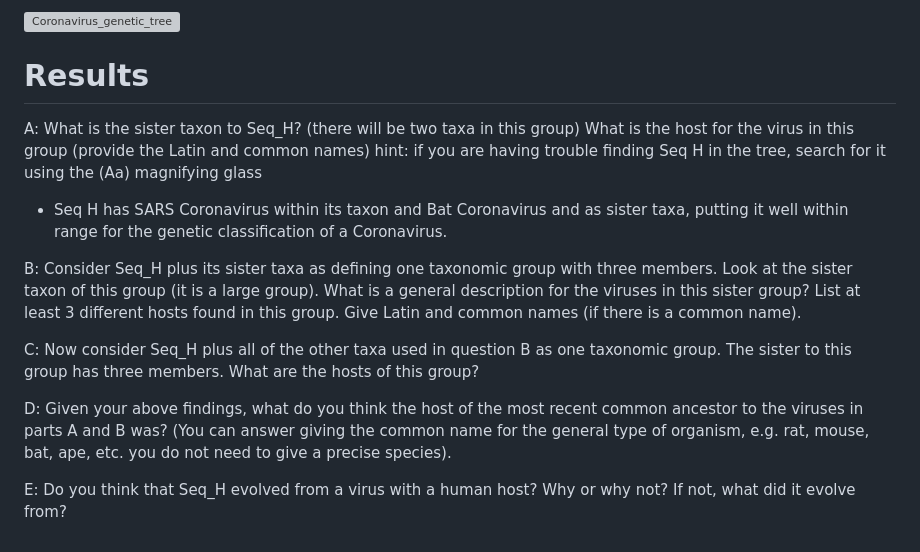
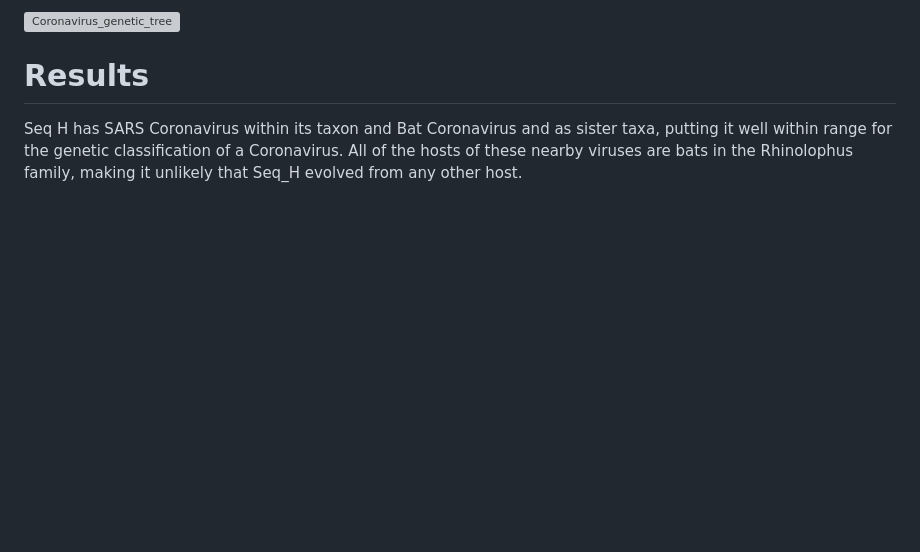
Before and after one commit to Koulazo/Bioinformatics_Portfolio, a Markdown page: Sequence_alignment_phylogenetics_tree/Multiple_sequence_alignment_and_phylogenetic_tree_construction.md, the part around the change. Drawn GitHub-style; blank space fills up the shorter version; grey boxes are pictures that could not be loaded.

Commit message:
Finished Results

```diff
--- a/Sequence_alignment_phylogenetics_tree/Multiple_sequence_alignment_and_phylogenetic_tree_construction.md
+++ b/Sequence_alignment_phylogenetics_tree/Multiple_sequence_alignment_and_phylogenetic_tree_construction.md
@@ -93,14 +93,4 @@ The phylogenetic tree can be viewed at the in-browser tool [iTol](https://itol.e
 
 # Results
 
-A: What is the sister taxon to Seq_H? (there will be two taxa in this group) What is the host for the virus in this group (provide the Latin and common names)
-hint: if you are having trouble finding Seq H in the tree, search for it using the (Aa) magnifying glass
-* Seq H has SARS Coronavirus within its taxon and Bat Coronavirus and as sister taxa, putting it well within range for the genetic classification of a Coronavirus.
-
-B: Consider Seq_H plus its sister taxa as defining one taxonomic group with three members. Look at the sister taxon of this group (it is a large group). What is a general description for the viruses in this sister group? List at least 3 different hosts found in this group. Give Latin and common names (if there is a common name).
-
-C: Now consider Seq_H plus all of the other taxa used in question B as one taxonomic group. The sister to this group has three members. What are the hosts of this group?
-
-D: Given your above findings, what do you think the host of the most recent common ancestor to the viruses in parts A and B was? (You can answer giving the common name for the general type of organism, e.g. rat, mouse, bat, ape, etc. you do not need to give a precise species).
-
-E: Do you think that Seq_H evolved from a virus with a human host? Why or why not? If not, what did it evolve from?
+Seq H has SARS Coronavirus within its taxon and Bat Coronavirus and as sister taxa, putting it well within range for the genetic classification of a Coronavirus. All of the hosts of these nearby viruses are bats in the Rhinolophus family, making it unlikely that Seq_H evolved from any other host.
```
